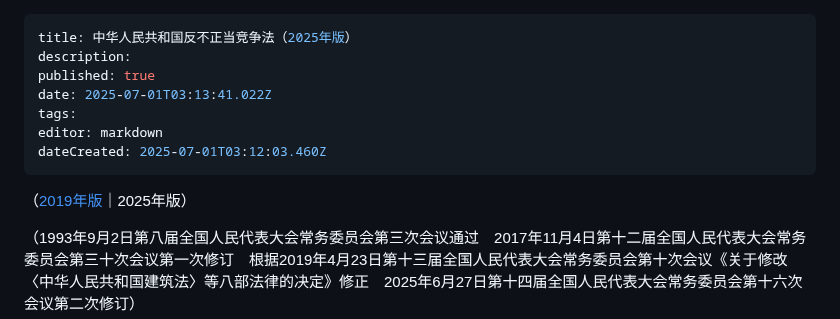
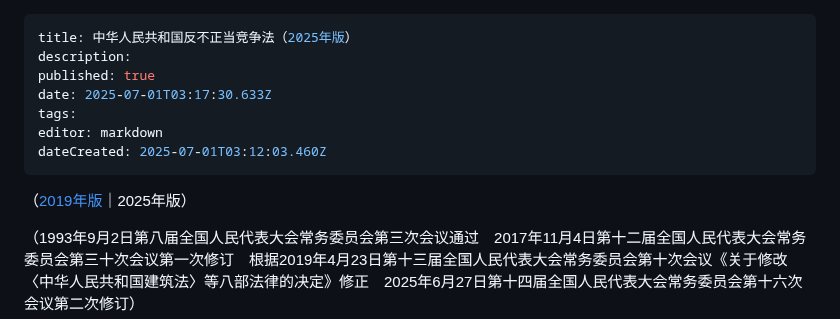
Before and after one commit to lexcao1729/lvshu, a Markdown page: 中华人民共和国反不正当竞争法（2025年版）.md, the part around one of its changes. GitHub-like rendering.

Commit message:
docs: update 中华人民共和国反不正当竞争法（2025年版）

```diff
--- a/中华人民共和国反不正当竞争法（2025年版）.md
+++ b/中华人民共和国反不正当竞争法（2025年版）.md
@@ -2,7 +2,7 @@
 title: 中华人民共和国反不正当竞争法（2025年版）
 description:
 published: true
-date: 2025-07-01T03:13:41.022Z
+date: 2025-07-01T03:17:30.633Z
 tags:
 editor: markdown
 dateCreated: 2025-07-01T03:12:03.460Z
```
Also changed, not shown: other parts of 中华人民共和国反不正当竞争法（2025年版）.md (+1 -1 lines).
